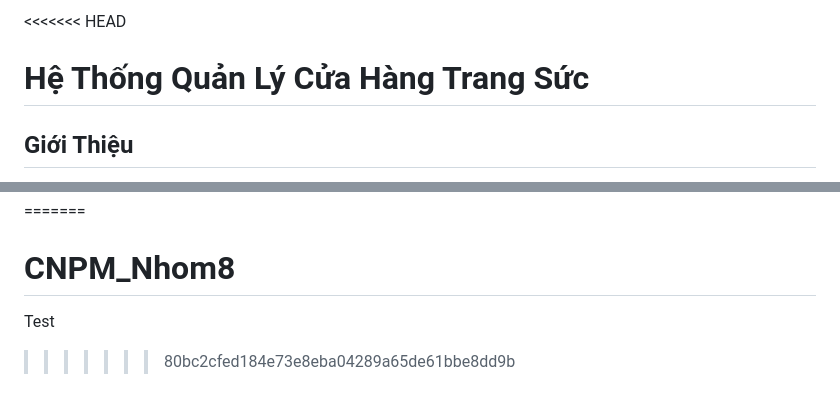
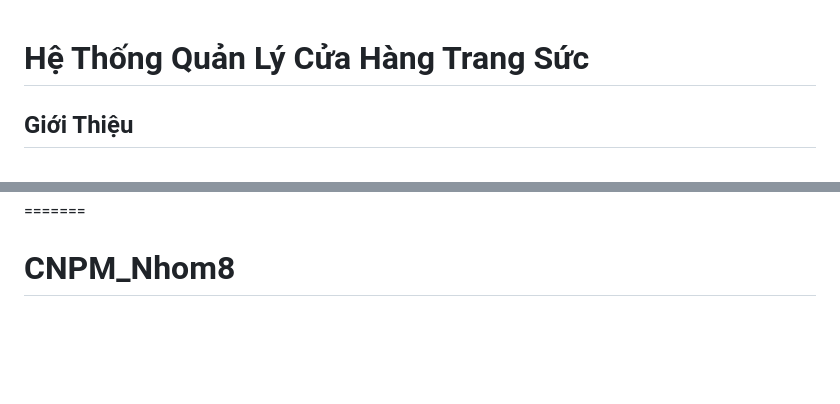
Before and after one commit to PhamTranGiaHungg/CNPM_Nhom8, a Markdown page: README.md, 2 parts joined by grey strips. Rendered like a GitHub page; blank space fills up the shorter version.

```diff
--- a/README.md
+++ b/README.md
@@ -1,4 +1,3 @@
-<<<<<<< HEAD
 # Hệ Thống Quản Lý Cửa Hàng Trang Sức
 
 ## Giới Thiệu
@@ -101,5 +100,3 @@ Hệ thống này là một nền tảng thương mại điện tử tiên tiế
 
 =======
 # CNPM_Nhom8
-Test
->>>>>>> 80bc2cfed184e73e8eba04289a65de61bbe8dd9b
```
